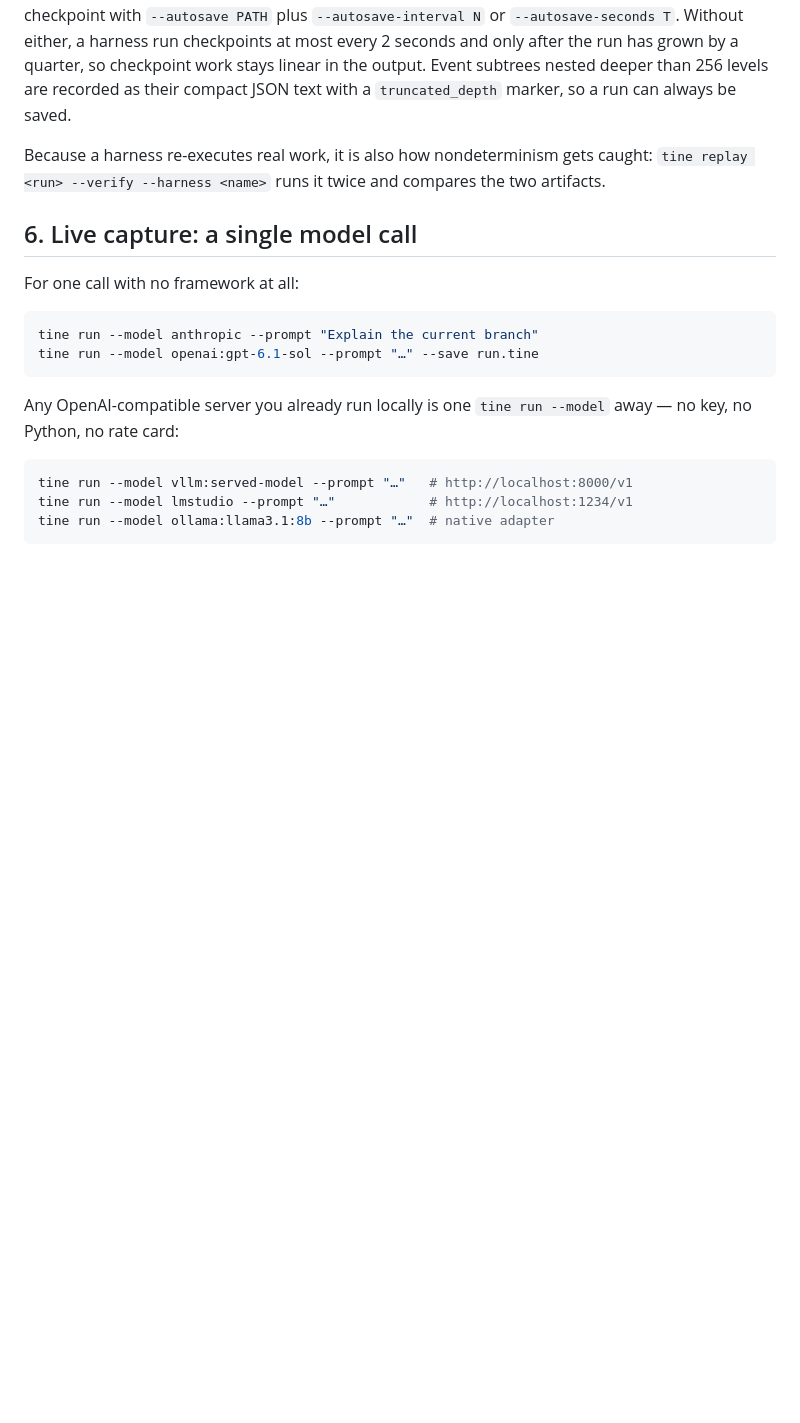
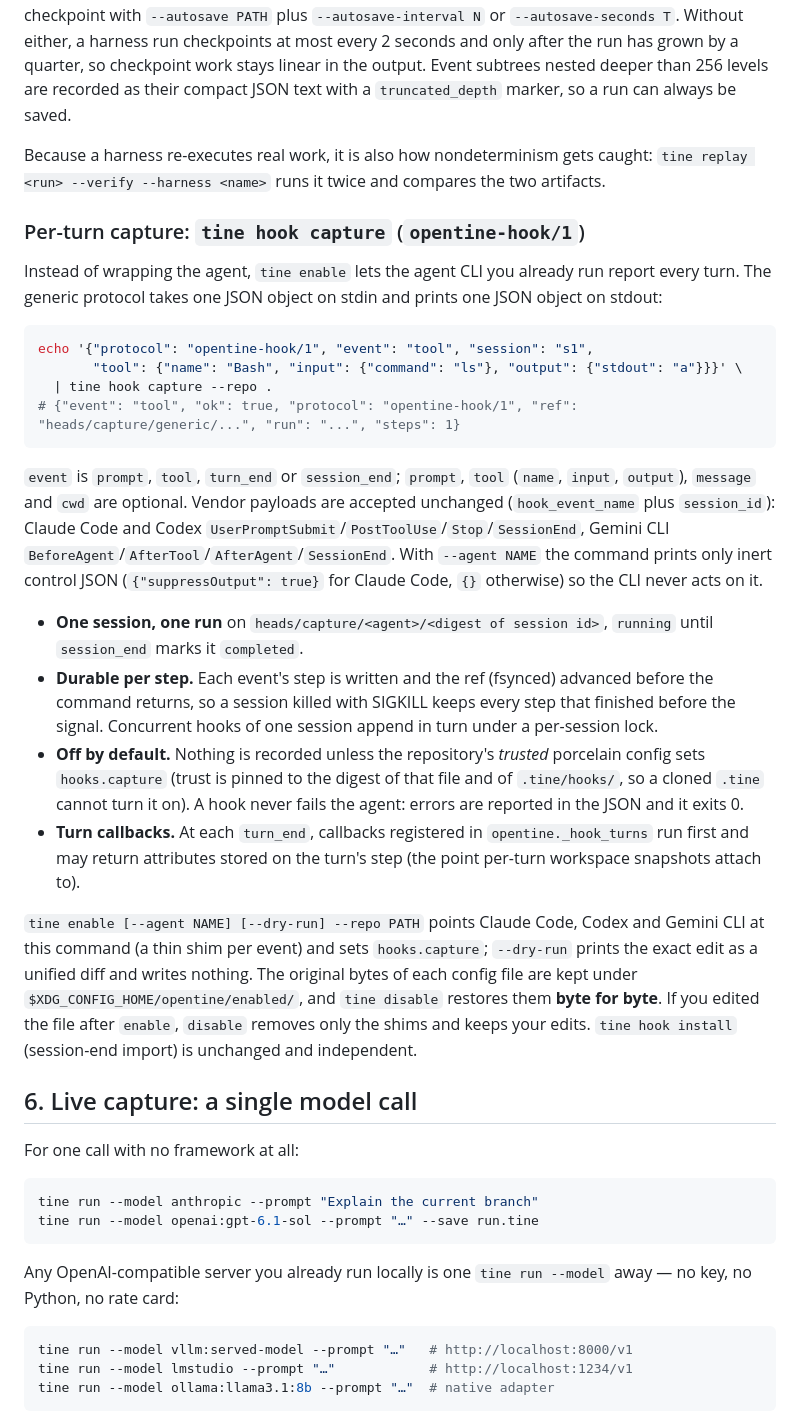
Before and after one commit to 0xcircuitbreaker/opentine, a Markdown page: docs/CAPTURE.md, the part around the change. GitHub-like rendering; blank space fills up the shorter version.

````diff
--- a/docs/CAPTURE.md
+++ b/docs/CAPTURE.md
@@ -387,6 +387,50 @@ Because a harness re-executes real work, it is also how nondeterminism gets
 caught: `tine replay <run> --verify --harness <name>` runs it twice and compares
 the two artifacts.
 
+### Per-turn capture: `tine hook capture` (`opentine-hook/1`)
+
+Instead of wrapping the agent, `tine enable` lets the agent CLI you already run
+report every turn. The generic protocol takes one JSON object on stdin and
+prints one JSON object on stdout:
+
+```bash
+echo '{"protocol": "opentine-hook/1", "event": "tool", "session": "s1",
+       "tool": {"name": "Bash", "input": {"command": "ls"}, "output": {"stdout": "a"}}}' \
+  | tine hook capture --repo .
+# {"event": "tool", "ok": true, "protocol": "opentine-hook/1", "ref": "heads/capture/generic/...", "run": "...", "steps": 1}
+```
+
+`event` is `prompt`, `tool`, `turn_end` or `session_end`; `prompt`, `tool`
+(`name`, `input`, `output`), `message` and `cwd` are optional. Vendor payloads
+are accepted unchanged (`hook_event_name` plus `session_id`): Claude Code and
+Codex `UserPromptSubmit`/`PostToolUse`/`Stop`/`SessionEnd`, Gemini CLI
+`BeforeAgent`/`AfterTool`/`AfterAgent`/`SessionEnd`. With `--agent NAME` the
+command prints only inert control JSON (`{"suppressOutput": true}` for Claude
+Code, `{}` otherwise) so the CLI never acts on it.
+
+- **One session, one run** on `heads/capture/<agent>/<digest of session id>`,
+  `running` until `session_end` marks it `completed`.
+- **Durable per step.** Each event's step is written and the ref (fsynced)
+  advanced before the command returns, so a session killed with SIGKILL keeps
+  every step that finished before the signal. Concurrent hooks of one session
+  append in turn under a per-session lock.
+- **Off by default.** Nothing is recorded unless the repository's *trusted*
+  porcelain config sets `hooks.capture` (trust is pinned to the digest of that
+  file and of `.tine/hooks/`, so a cloned `.tine` cannot turn it on). A hook
+  never fails the agent: errors are reported in the JSON and it exits 0.
+- **Turn callbacks.** At each `turn_end`, callbacks registered in
+  `opentine._hook_turns` run first and may return attributes stored on the
+  turn's step (the point per-turn workspace snapshots attach to).
+
+`tine enable [--agent NAME] [--dry-run] --repo PATH` points Claude Code, Codex
+and Gemini CLI at this command (a thin shim per event) and sets
+`hooks.capture`; `--dry-run` prints the exact edit as a unified diff and writes
+nothing. The original bytes of each config file are kept under
+`$XDG_CONFIG_HOME/opentine/enabled/`, and `tine disable` restores them **byte
+for byte**. If you edited the file after `enable`, `disable` removes only the
+shims and keeps your edits. `tine hook install` (session-end import) is
+unchanged and independent.
+
 ## 6. Live capture: a single model call
 
 For one call with no framework at all:
````
Also changed, not shown: README.md (+1 -1 lines), docs/CLI.md (+13 -0 lines).
